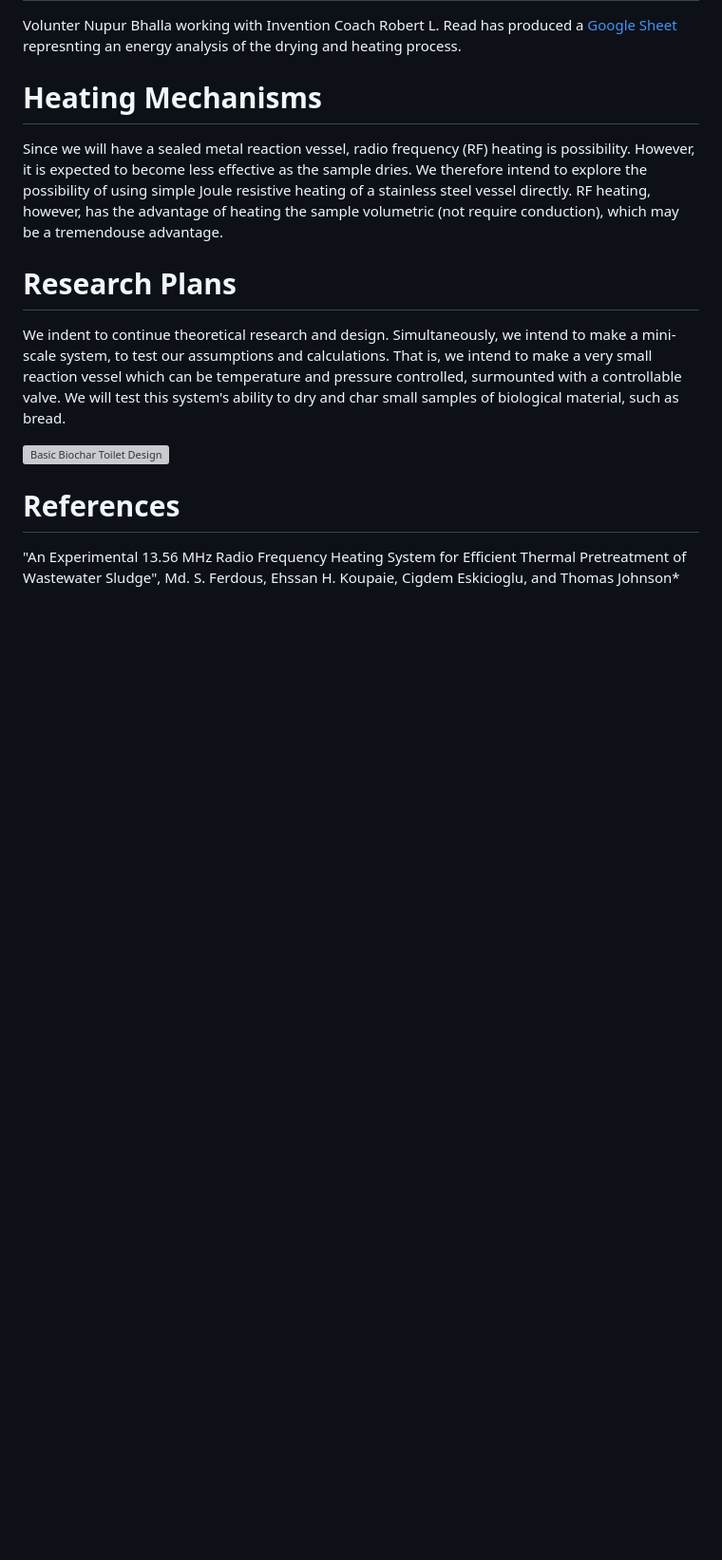
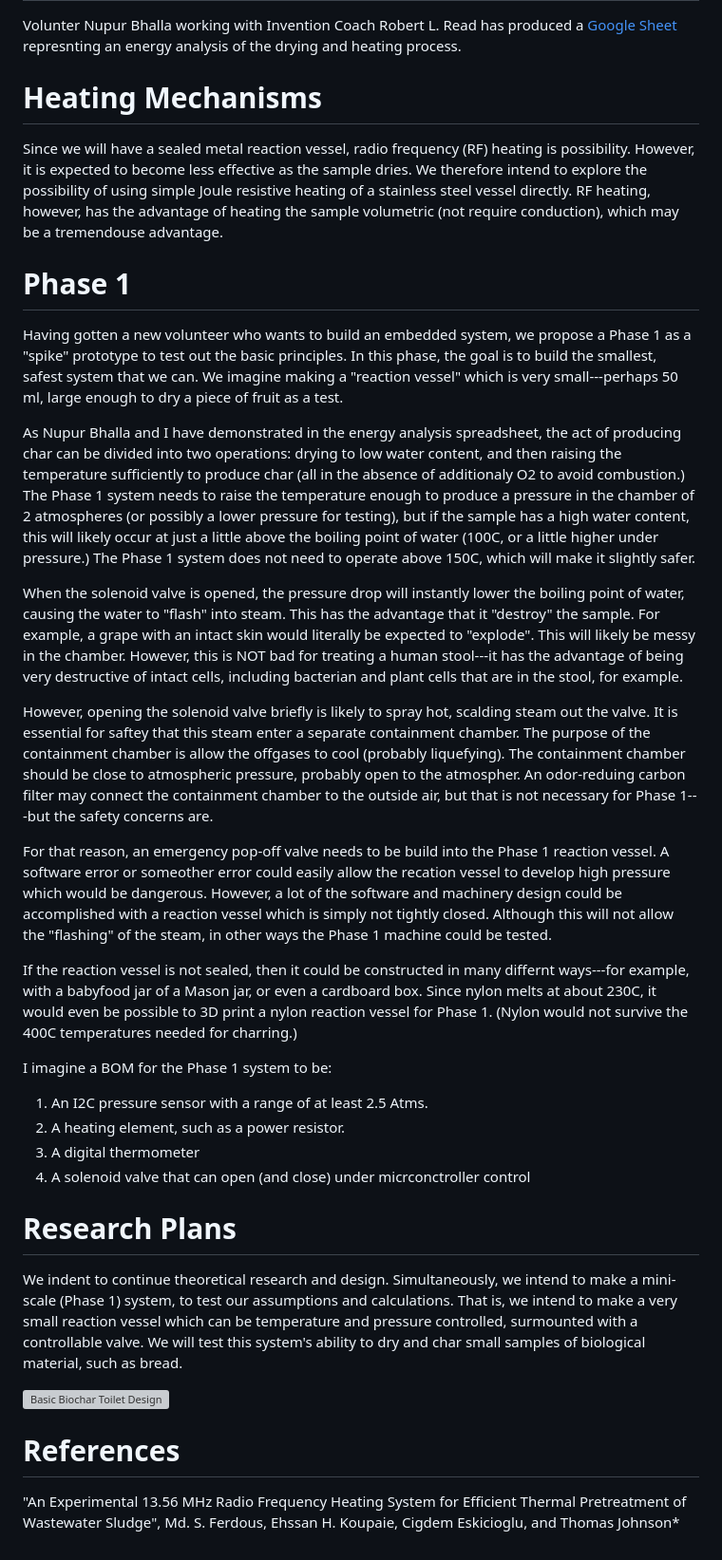
Before and after one commit to PubInv/Biochar-Toilet, a Markdown page: README.md, the part around one of its changes. Shown at 95% size. Rendered like a GitHub page; blank space fills up the shorter version; grey boxes are pictures that could not be loaded.

```diff
--- a/README.md
+++ b/README.md
@@ -46,9 +46,50 @@ However, it is expected to become less effective as the sample dries.
 We therefore intend to explore the possibility of using simple Joule resistive heating of a stainless steel vessel directly.
 RF heating, however, has the advantage of heating the sample volumetric (not require conduction), which may be a tremendouse advantage.
 
+# Phase 1
+
+Having gotten a new volunteer who wants to build an embedded system, we propose a Phase 1 as a "spike" prototype to test out the basic principles.
+In this phase, the goal is to build the smallest, safest system that we can.
+We imagine making a "reaction vessel" which is very small---perhaps 50 ml, large enough to dry a piece of fruit as a test.
+
+As Nupur Bhalla and I have demonstrated in the energy analysis spreadsheet, the act of producing char can be divided into two operations:
+drying to low water content, and then raising the temperature sufficiently to produce char (all in the absence of additionaly O2 to avoid
+combustion.) The Phase 1 system needs to raise the temperature enough to produce a pressure in the chamber of 2 atmospheres (or possibly
+a lower pressure for testing), but if the sample has a high water content, this will likely occur at just a little above the boiling point
+of water (100C, or a little higher under pressure.) The Phase 1 system does not need to operate above 150C, which will make it slightly safer.
+
+When the solenoid valve is opened, the pressure drop will instantly lower the boiling point of water, causing the water to "flash" into
+steam. This has the advantage that it "destroy" the sample. For example, a grape with an intact skin would literally be expected to "explode".
+This will likely be messy in the chamber. However, this is NOT bad for treating a human stool---it has the advantage of being very
+destructive of intact cells, including bacterian and plant cells that are in the stool, for example.
+
+However, opening the solenoid valve briefly is likely to spray hot, scalding steam out the valve. It is essential for saftey that this steam enter
+a separate containment chamber. The purpose of the containment chamber is allow the offgases to cool (probably liquefying). The containment
+chamber should be close to atmospheric pressure, probably open to the atmospher. An odor-reduing carbon filter may connect the containment
+chamber to the outside air, but that is not necessary for Phase 1---but the safety concerns are.
+
+For that reason, an emergency pop-off valve needs to be build into the Phase 1 reaction vessel. A software error or someother error could
+easily allow the recation vessel to develop high pressure which would be dangerous.  However, a lot of the software and machinery
+design could be accomplished with a reaction vessel which is simply not tightly closed. Although this will not allow the "flashing" of
+the steam, in other ways the Phase 1 machine could be tested.
+
+If the reaction vessel is not sealed, then it could be constructed in many differnt ways---for example, with a babyfood jar of a Mason jar,
+or even a cardboard box. Since nylon melts at about 230C, it would even be possible to 3D print a nylon reaction vessel for Phase 1. (Nylon
+would not survive the 400C temperatures needed for charring.)
+
+I imagine a BOM for the Phase 1 system to be:
+1. An I2C pressure sensor with a range of at least 2.5 Atms.
+2. A heating element, such as a power resistor.
+3. A digital thermometer
+4. A solenoid valve that can open (and close) under micrconctroller control
+
+
+
+
+
 # Research Plans
 
-We indent to continue theoretical research and design. Simultaneously, we intend to make a mini-scale system, to test our assumptions
+We indent to continue theoretical research and design. Simultaneously, we intend to make a mini-scale (Phase 1) system, to test our assumptions
 and calculations. That is, we intend to make a very small reaction vessel which can be temperature and pressure controlled, surmounted
 with a controllable valve. We will test this system's ability to dry and char small samples of biological material, such as bread.
 
```
Also changed, not shown: other parts of README.md (+3 -3 lines).
